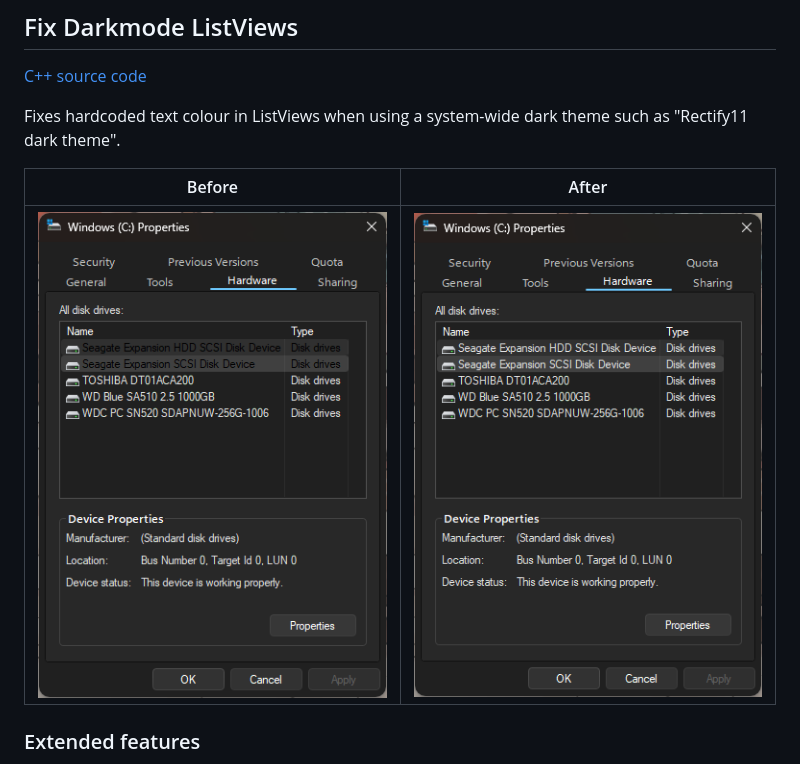
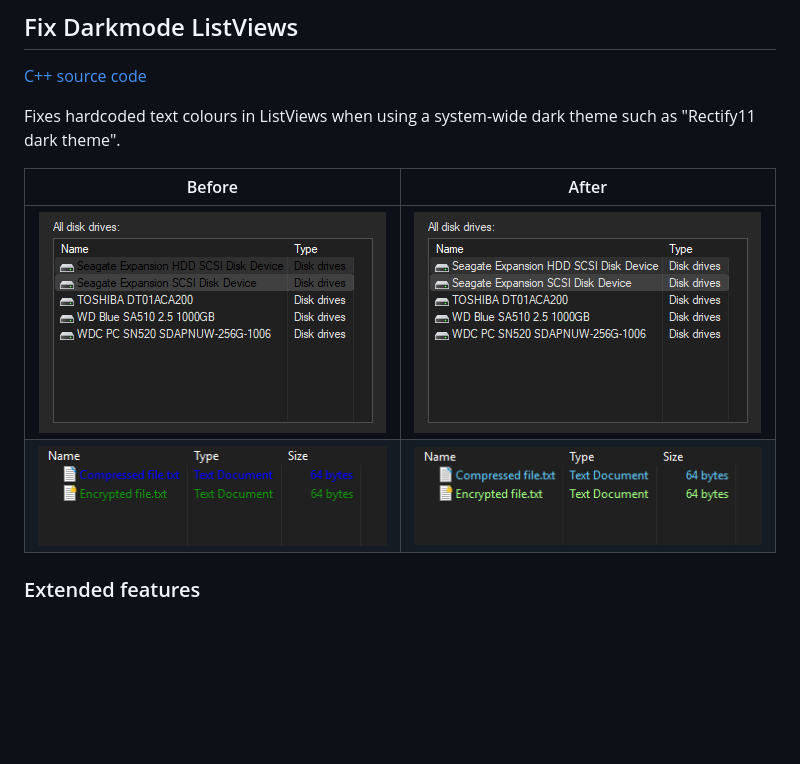
Before and after one commit to AromaKitsune/My-Windhawk-Mods, a Markdown page: README.md, the part around the change. GitHub-like rendering; pictures changed too: screenshots/fix-darkmode-listviews_after.png, screenshots/fix-darkmode-listviews_altColors_after.png (added), screenshots/fix-darkmode-listviews_altColors_before.png (added); blank space fills up the shorter version.

```diff
--- a/README.md
+++ b/README.md
@@ -208,12 +208,13 @@ icon restoration code integrated, so you don't need to use both mods together.
 ## Fix Darkmode ListViews
 [C++ source code](/mods/fix-darkmode-listviews.wh.cpp)
 
-Fixes hardcoded text colour in ListViews when using a system-wide dark theme
+Fixes hardcoded text colours in ListViews when using a system-wide dark theme
 such as "Rectify11 dark theme".
 
 | Before | After |
 | :----: | :---: |
 | ![](/screenshots/fix-darkmode-listviews_before.png) | ![](/screenshots/fix-darkmode-listviews_after.png) |
+| ![](/screenshots/fix-darkmode-listviews_altColors_before.png) | ![](/screenshots/fix-darkmode-listviews_altColors_after.png) |
 
 ### Extended features
 The [original mod](https://windhawk.net/mods/fix-darkmode-listviews) was created
```
Also changed, not shown: 1 other file.
